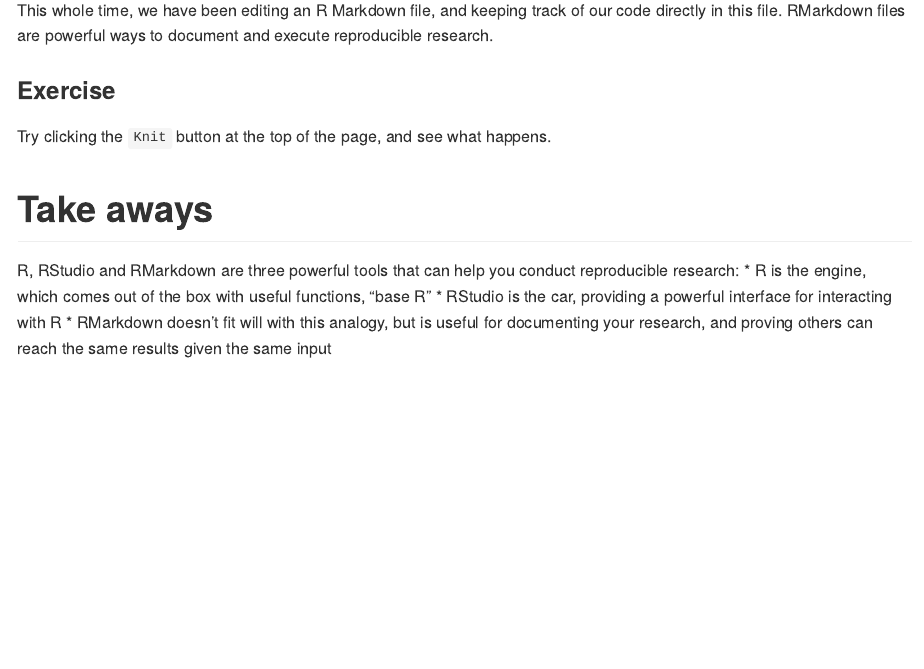
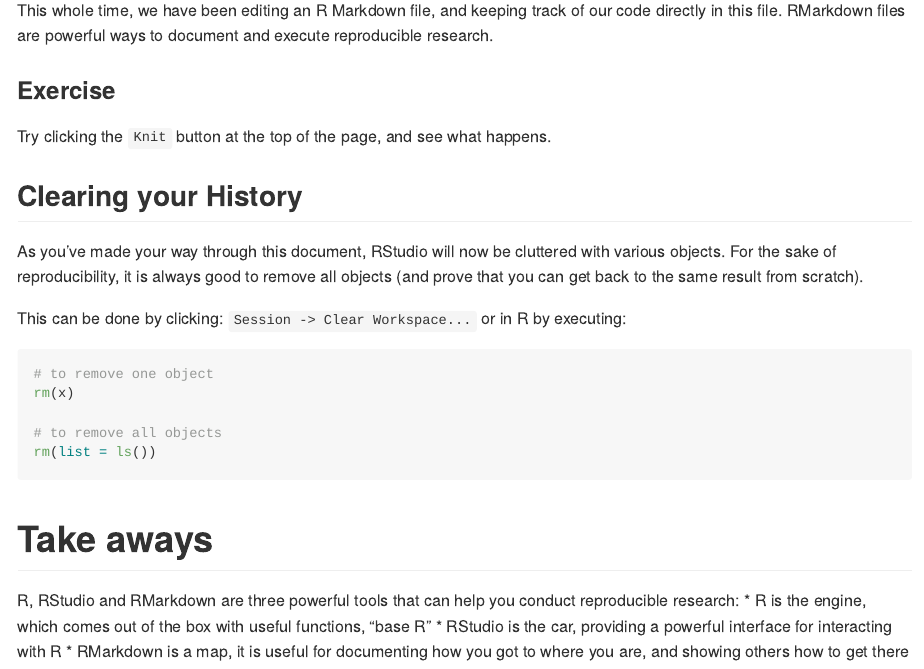
Before and after one commit to maurolepore/open-science-with-r, an R Markdown document (00-r_rstudio_rmarkdown.Rmd): the page in a window 1100 px wide, from 6280 px down. Rendered offline with R 4.5, knitr and Pandoc, with nearby package versions.

Commit message:
update .Rmd

````diff
--- a/00-r_rstudio_rmarkdown.Rmd
+++ b/00-r_rstudio_rmarkdown.Rmd
@@ -204,11 +204,27 @@
 ### Exercise
 Try clicking the `Knit` button at the top of the page, and see what happens.
 
+## Clearing your History
+As you've made your way through this document, RStudio will now be cluttered
+with various objects. For the sake of reproducibility, it is always good to
+remove all objects (and prove that you can get back to the same result from
+scratch).
+
+This can be done by clicking:
+`Session -> Clear Workspace...`
+or in R by executing:
+```{r}
+# to remove one object
+rm(x)
+
+# to remove all objects
+rm(list = ls())
+```
+
 # Take aways
 R, RStudio and RMarkdown are three powerful tools that can help you conduct
 reproducible research:
 * R is the engine, which comes out of the box with useful functions, "base R"
 * RStudio is the car, providing a powerful interface for interacting with R
-* RMarkdown doesn't fit will with this analogy, but is useful for documenting
-your research, and proving others can reach the same results given the same
-input
+* RMarkdown is a map, it is useful for documenting how you got to where you are,
+and showing others how to get there
````
